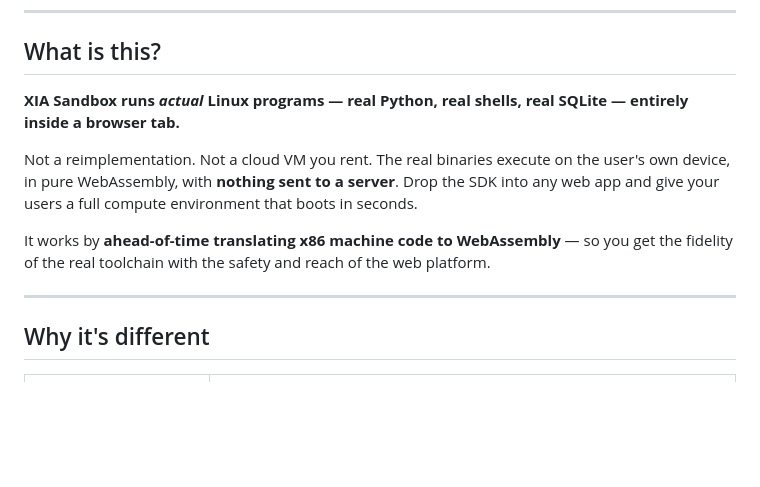
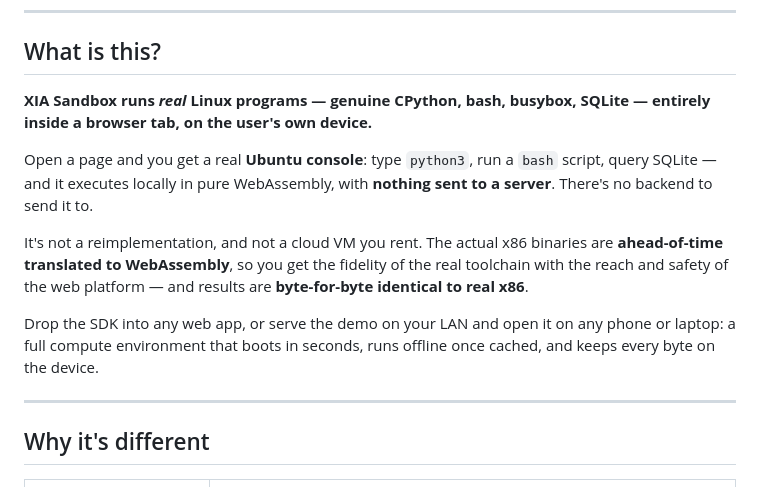
Before and after one commit to gary95271/xia-sdk, a Markdown page: README.md, the part around the change. GitHub-like rendering; blank space fills up the shorter version.

```diff
--- a/README.md
+++ b/README.md
@@ -25,11 +25,13 @@ Watch / star this repo to be the first to know — and see [**Stay in the loop**
 
 ## What is this?
 
-**XIA Sandbox runs *actual* Linux programs — real Python, real shells, real SQLite — entirely inside a browser tab.**
+**XIA Sandbox runs *real* Linux programs — genuine CPython, bash, busybox, SQLite — entirely inside a browser tab, on the user's own device.**
 
-Not a reimplementation. Not a cloud VM you rent. The real binaries execute on the user's own device, in pure WebAssembly, with **nothing sent to a server**. Drop the SDK into any web app and give your users a full compute environment that boots in seconds.
+Open a page and you get a real **Ubuntu console**: type `python3`, run a `bash` script, query SQLite — and it executes locally in pure WebAssembly, with **nothing sent to a server**. There's no backend to send it to.
 
-It works by **ahead-of-time translating x86 machine code to WebAssembly** — so you get the fidelity of the real toolchain with the safety and reach of the web platform.
+It's not a reimplementation, and not a cloud VM you rent. The actual x86 binaries are **ahead-of-time translated to WebAssembly**, so you get the fidelity of the real toolchain with the reach and safety of the web platform — and results are **byte-for-byte identical to real x86**.
+
+Drop the SDK into any web app, or serve the demo on your LAN and open it on any phone or laptop: a full compute environment that boots in seconds, runs offline once cached, and keeps every byte on the device.
 
 ---
 
```
Also changed, not shown: README.zh-CN.md (+5 -3 lines).
